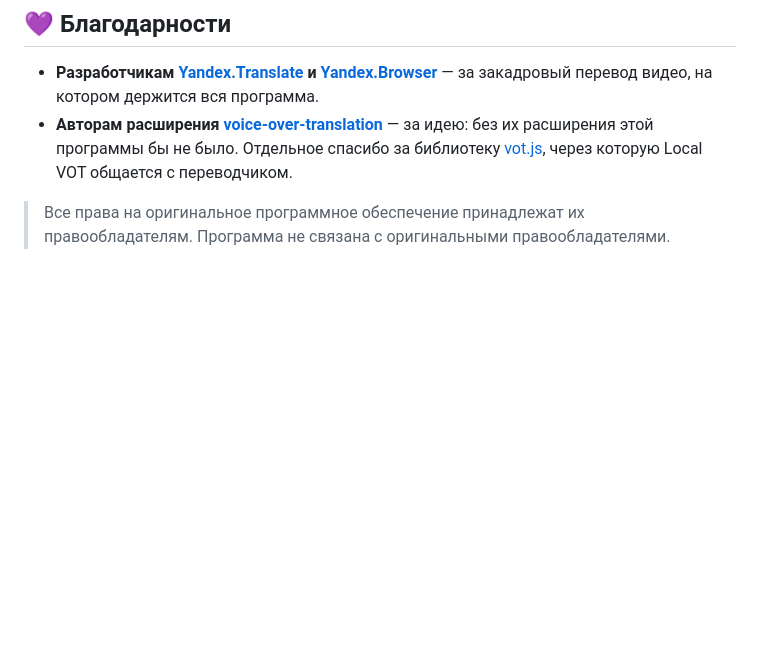
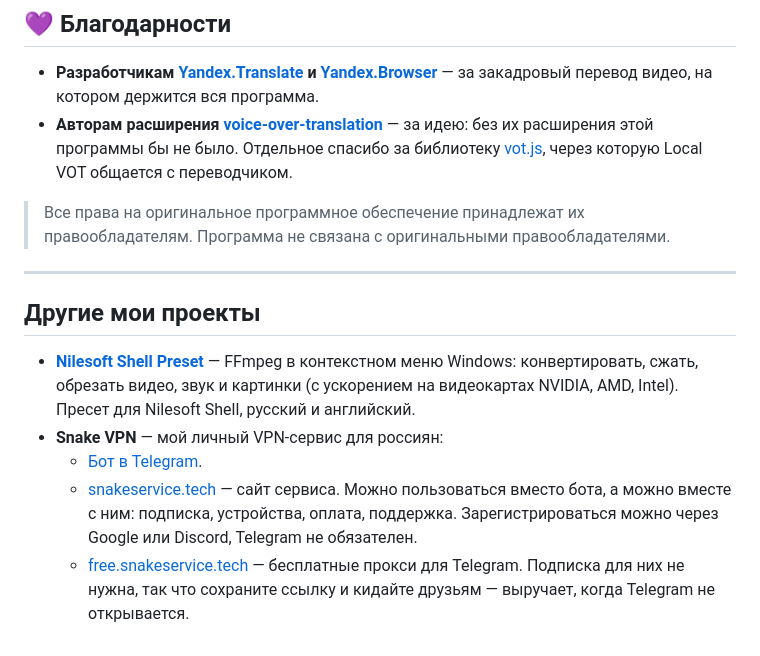
Before and after one commit to SolidSnake1765/local-vot, a Markdown page: README.md, the part around the change. Rendered like a GitHub page; blank space fills up the shorter version.

Commit message:
README: links to my other projects
Co-Authored-By: Claude Opus 5.5 <noreply@anthropic.com>

```diff
--- a/README.md
+++ b/README.md
@@ -196,3 +196,17 @@ npm run dist                # установщик и портативная в
 
 > Все права на оригинальное программное обеспечение принадлежат их правообладателям. Программа не связана
 > с оригинальными правообладателями.
+
+---
+
+## Другие мои проекты
+
+- **[Nilesoft Shell Preset](https://github.com/SolidSnake1765/nilesoft-shell-preset)** — FFmpeg в контекстном меню Windows:
+  конвертировать, сжать, обрезать видео, звук и картинки (с ускорением на видеокартах NVIDIA, AMD, Intel).
+  Пресет для Nilesoft Shell, русский и английский.
+- **Snake VPN** — мой личный VPN-сервис для россиян:
+  - [Бот в Telegram](https://t.me/SnakeVPNServiceBot).
+  - [snakeservice.tech](https://snakeservice.tech) — сайт сервиса. Можно пользоваться вместо бота, а можно вместе с ним:
+    подписка, устройства, оплата, поддержка. Зарегистрироваться можно через Google или Discord, Telegram не обязателен.
+  - [free.snakeservice.tech](https://free.snakeservice.tech) — бесплатные прокси для Telegram. Подписка для них не нужна,
+    так что сохраните ссылку и кидайте друзьям — выручает, когда Telegram не открывается.
```
Also changed, not shown: README.en.md (+13 -0 lines).
